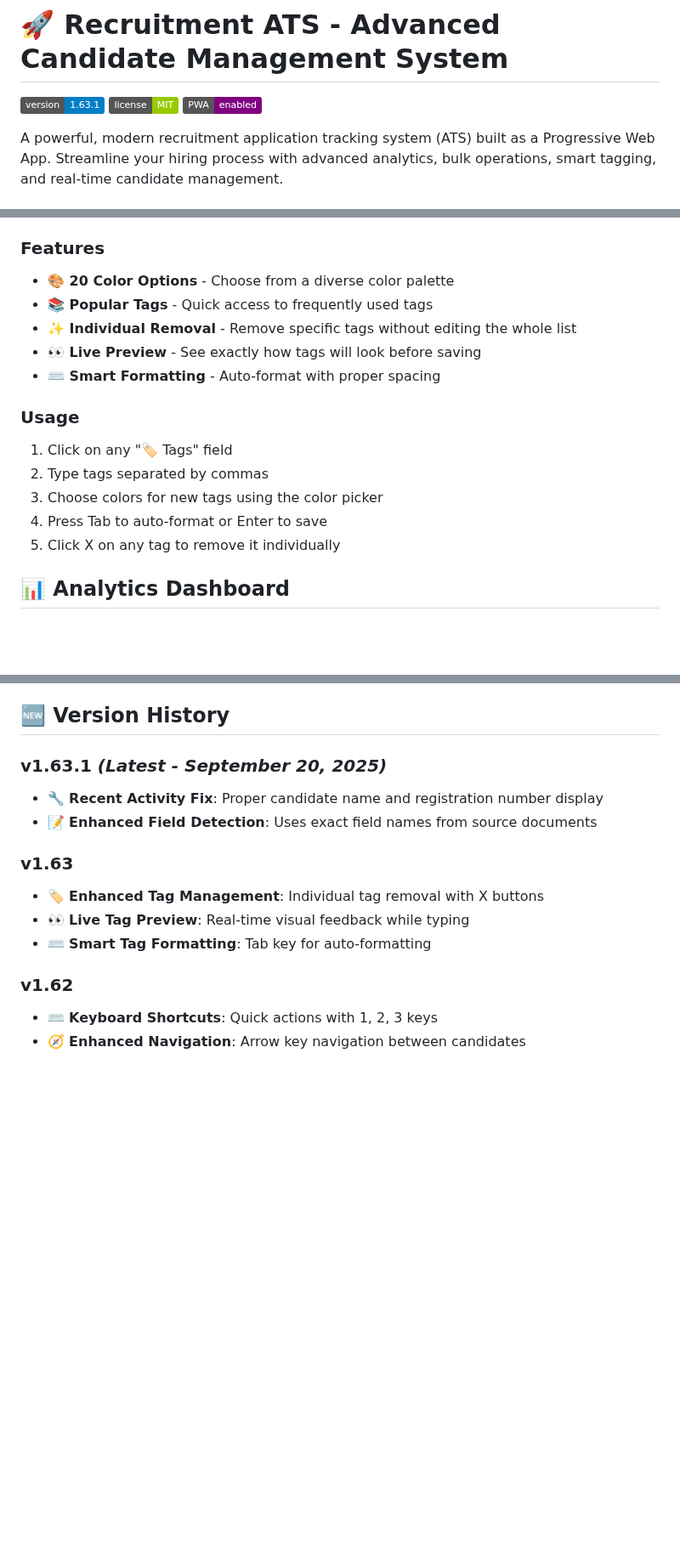
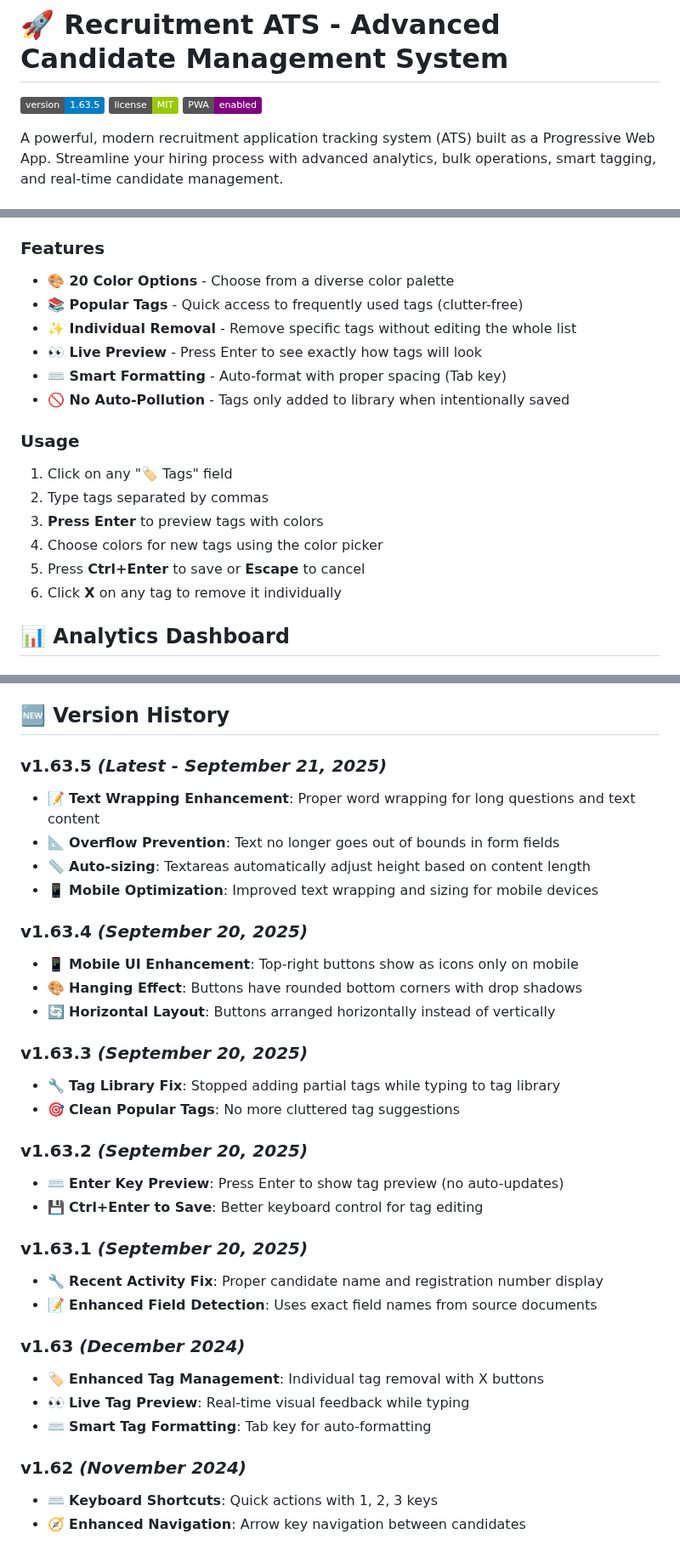
Before and after one commit to sravannotshravan/RecruitmentApplicationViewer, a Markdown page: README.md, 3 parts joined by grey strips. Shown at 85% size. GitHub-like rendering; badges without logos; blank space fills up the shorter version.

Commit message:
Update documentation - README and patch notes
 Updated README.md:
- Version badge updated to 1.63.5
- Added text wrapping enhancement features
- Updated mobile UI enhancement details
- Enhanced tag management documentation with latest improvements
- Added mobile-first design section with new features
- Updated version history with comprehensive changelog

 Improved Documentation:
- Better keyboard shortcut documentation (Enter for preview, Ctrl+Enter to save)
- Added information about tag library pollution fix
- Enhanced mobile responsiveness documentation
- Updated feature descriptions to match current functionality

 Comprehensive Feature Coverage:
- Auto-sizing text fields
- Smart text wrapping for long content
- Mobile icon-only navigation
- Hanging button effects
- Enhanced tag preview system

```diff
--- a/README.md
+++ b/README.md
@@ -1,6 +1,6 @@
 # 🚀 Recruitment ATS - Advanced Candidate Management System
 
-[![Version](https://img.shields.io/badge/version-1.63.1-blue.svg)](https://github.com/sravannotshravan/recruitmentats)
+[![Version](https://img.shields.io/badge/version-1.63.5-blue.svg)](https://github.com/sravannotshravan/recruitmentats)
 [![License](https://img.shields.io/badge/license-MIT-green.svg)](LICENSE)
 [![PWA](https://img.shields.io/badge/PWA-enabled-purple.svg)](https://web.dev/progressive-web-apps/)
 
@@ -96,17 +98,19 @@ Visit the live application: **[recruitment-ats.vercel.app](https://recruitment-a
 
 ### Features
 - **🎨 20 Color Options** - Choose from a diverse color palette
-- **📚 Popular Tags** - Quick access to frequently used tags
+- **📚 Popular Tags** - Quick access to frequently used tags (clutter-free)
 - **✨ Individual Removal** - Remove specific tags without editing the whole list
-- **👀 Live Preview** - See exactly how tags will look before saving
-- **⌨️ Smart Formatting** - Auto-format with proper spacing
+- **👀 Live Preview** - Press Enter to see exactly how tags will look
+- **⌨️ Smart Formatting** - Auto-format with proper spacing (Tab key)
+- **🚫 No Auto-Pollution** - Tags only added to library when intentionally saved
 
 ### Usage
 1. Click on any "🏷️ Tags" field
 2. Type tags separated by commas
-3. Choose colors for new tags using the color picker
-4. Press Tab to auto-format or Enter to save
-5. Click X on any tag to remove it individually
+3. **Press Enter** to preview tags with colors
+4. Choose colors for new tags using the color picker
+5. Press **Ctrl+Enter** to save or **Escape** to cancel
+6. Click **X** on any tag to remove it individually
 
 ## 📊 Analytics Dashboard
 
@@ -183,16 +194,35 @@ recruitmentats/
 
 ## 🆕 Version History
 
-### v1.63.1 *(Latest - September 20, 2025)*
+### v1.63.5 *(Latest - September 21, 2025)*
+- 📝 **Text Wrapping Enhancement**: Proper word wrapping for long questions and text content
+- 📐 **Overflow Prevention**: Text no longer goes out of bounds in form fields
+- 📏 **Auto-sizing**: Textareas automatically adjust height based on content length
+- 📱 **Mobile Optimization**: Improved text wrapping and sizing for mobile devices
+
+### v1.63.4 *(September 20, 2025)*
+- 📱 **Mobile UI Enhancement**: Top-right buttons show as icons only on mobile
+- 🎨 **Hanging Effect**: Buttons have rounded bottom corners with drop shadows
+- 🔄 **Horizontal Layout**: Buttons arranged horizontally instead of vertically
+
+### v1.63.3 *(September 20, 2025)*
+- 🔧 **Tag Library Fix**: Stopped adding partial tags while typing to tag library
+- 🎯 **Clean Popular Tags**: No more cluttered tag suggestions
+
+### v1.63.2 *(September 20, 2025)*
+- ⌨️ **Enter Key Preview**: Press Enter to show tag preview (no auto-updates)
+- 💾 **Ctrl+Enter to Save**: Better keyboard control for tag editing
+
+### v1.63.1 *(September 20, 2025)*
 - 🔧 **Recent Activity Fix**: Proper candidate name and registration number display
 - 📝 **Enhanced Field Detection**: Uses exact field names from source documents
 
-### v1.63
+### v1.63 *(December 2024)*
 - 🏷️ **Enhanced Tag Management**: Individual tag removal with X buttons
 - 👀 **Live Tag Preview**: Real-time visual feedback while typing
 - ⌨️ **Smart Tag Formatting**: Tab key for auto-formatting
 
-### v1.62
+### v1.62 *(November 2024)*
 - ⌨️ **Keyboard Shortcuts**: Quick actions with 1, 2, 3 keys
 - 🧭 **Enhanced Navigation**: Arrow key navigation between candidates
 
```
Also changed, not shown: other parts of README.md (+10 -1 lines).
